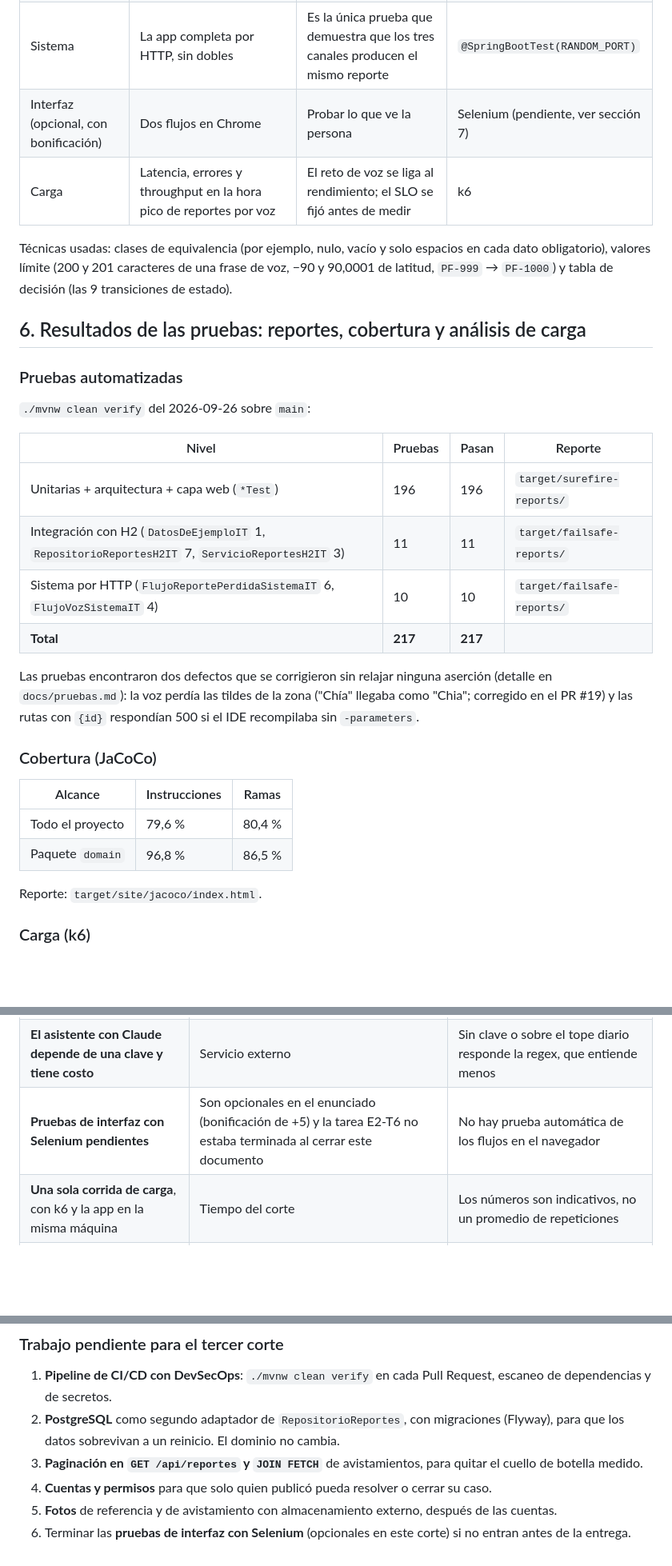
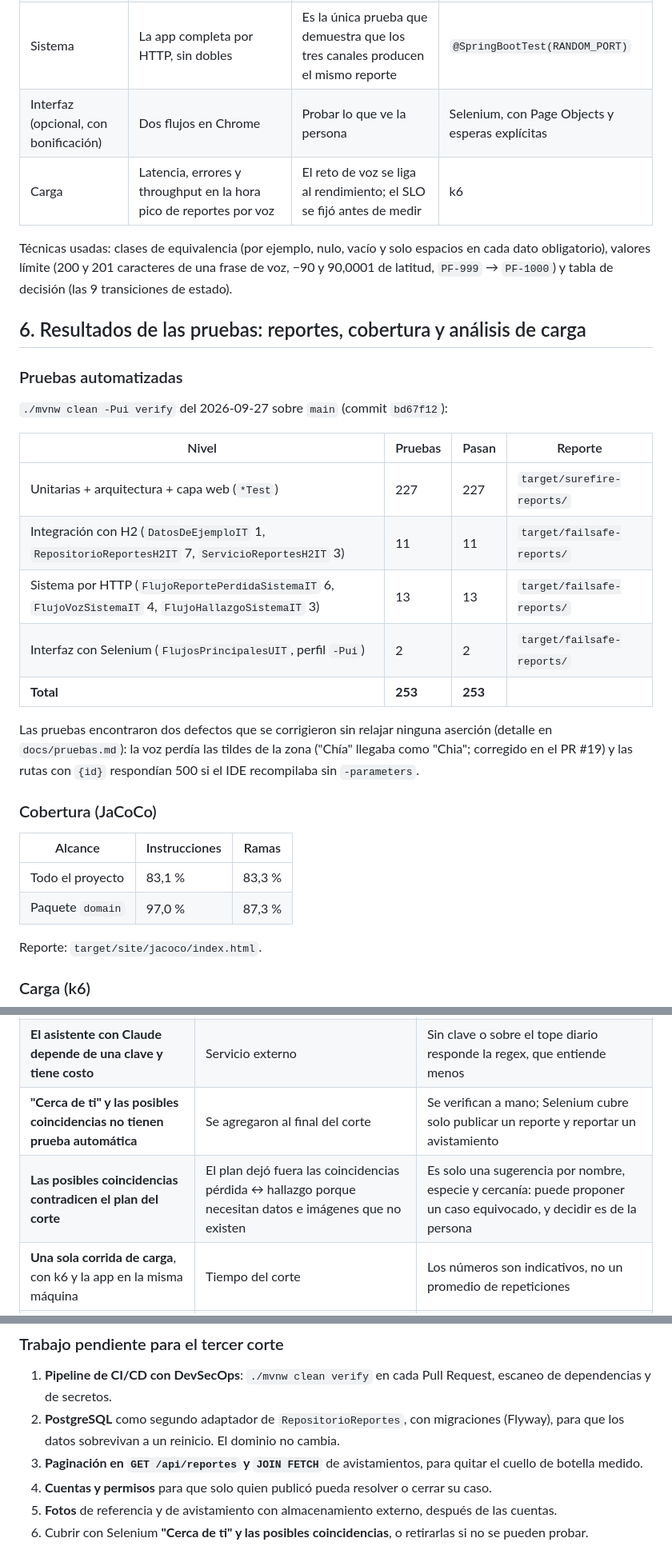
Before and after one commit to DrearSanti/pet-finder-dyas, a Markdown page: docs/arquitectura.md, 3 parts joined by grey strips. Shown at 80% size. Drawn GitHub-style; blank space fills up the shorter version.

Commit message:
Actualizar números finales y trazabilidad de las funciones agregadas

```diff
--- a/docs/arquitectura.md
+++ b/docs/arquitectura.md
@@ -80,7 +83,7 @@ La estrategia completa, con la matriz de clases de equivalencia y valores límit
 | Capa web | Cada controlador: códigos HTTP, JSON y errores | Levanta solo la web con los puertos simulados | `@WebMvcTest` |
 | Integración | El adaptador H2 y un caso de uso completo sobre la base real | Un doble no detecta un mapeo JPA mal hecho | `@DataJpaTest`, `@SpringBootTest` |
 | Sistema | La app completa por HTTP, sin dobles | Es la única prueba que demuestra que los tres canales producen el mismo reporte | `@SpringBootTest(RANDOM_PORT)` |
-| Interfaz (opcional, con bonificación) | Dos flujos en Chrome | Probar lo que ve la persona | Selenium (pendiente, ver sección 7) |
+| Interfaz (opcional, con bonificación) | Dos flujos en Chrome | Probar lo que ve la persona | Selenium, con Page Objects y esperas explícitas |
 | Carga | Latencia, errores y throughput en la hora pico de reportes por voz | El reto de voz se liga al rendimiento; el SLO se fijó antes de medir | k6 |
 
 Técnicas usadas: clases de equivalencia (por ejemplo, nulo, vacío y solo espacios en cada dato obligatorio), valores límite (200 y 201 caracteres de una frase de voz, −90 y 90,0001 de latitud, `PF-999` → `PF-1000`) y tabla de decisión (las 9 transiciones de estado).
@@ -89,14 +92,15 @@ Técnicas usadas: clases de equivalencia (por ejemplo, nulo, vacío y solo espac
 
 ### Pruebas automatizadas
 
-`./mvnw clean verify` del 2026-09-26 sobre `main`:
+`./mvnw clean -Pui verify` del 2026-09-27 sobre `main` (commit `bd67f12`):
 
 | Nivel | Pruebas | Pasan | Reporte |
 |---|---|---|---|
-| Unitarias + arquitectura + capa web (`*Test`) | 196 | 196 | `target/surefire-reports/` |
+| Unitarias + arquitectura + capa web (`*Test`) | 227 | 227 | `target/surefire-reports/` |
 | Integración con H2 (`DatosDeEjemploIT` 1, `RepositorioReportesH2IT` 7, `ServicioReportesH2IT` 3) | 11 | 11 | `target/failsafe-reports/` |
-| Sistema por HTTP (`FlujoReportePerdidaSistemaIT` 6, `FlujoVozSistemaIT` 4) | 10 | 10 | `target/failsafe-reports/` |
-| **Total** | **217** | **217** | |
+| Sistema por HTTP (`FlujoReportePerdidaSistemaIT` 6, `FlujoVozSistemaIT` 4, `FlujoHallazgoSistemaIT` 3) | 13 | 13 | `target/failsafe-reports/` |
+| Interfaz con Selenium (`FlujosPrincipalesUIT`, perfil `-Pui`) | 2 | 2 | `target/failsafe-reports/` |
+| **Total** | **253** | **253** | |
 
 Las pruebas encontraron dos defectos que se corrigieron sin relajar ninguna aserción (detalle en `docs/pruebas.md`): la voz perdía las tildes de la zona ("Chía" llegaba como "Chia"; corregido en el PR #19) y las rutas con `{id}` respondían 500 si el IDE recompilaba sin `-parameters`.
 
@@ -104,8 +108,8 @@ Las pruebas encontraron dos defectos que se corrigieron sin relajar ninguna aser
 
 | Alcance | Instrucciones | Ramas |
 |---|---|---|
-| Todo el proyecto | 79,6 % | 80,4 % |
-| Paquete `domain` | 96,8 % | 86,5 % |
+| Todo el proyecto | 83,1 % | 83,3 % |
+| Paquete `domain` | 97,0 % | 87,3 % |
 
 Reporte: `target/site/jacoco/index.html`.
 
@@ -136,7 +140,8 @@ SLO fijado antes de correr (commit de E3-T1): p95 ≤ 500 ms, errores < 1 %, al
 | **Sin cuentas ni permisos** | Fuera de alcance del corte | Cualquiera puede resolver o cerrar un caso |
 | **La voz por reglas es rígida** | Se eligió regex por velocidad y costo (ADR-002) | Una frase fuera de las cuatro formas responde 422 con una sugerencia |
 | **El asistente con Claude depende de una clave y tiene costo** | Servicio externo | Sin clave o sobre el tope diario responde la regex, que entiende menos |
-| **Pruebas de interfaz con Selenium pendientes** | Son opcionales en el enunciado (bonificación de +5) y la tarea E2-T6 no estaba terminada al cerrar este documento | No hay prueba automática de los flujos en el navegador |
+| **"Cerca de ti" y las posibles coincidencias no tienen prueba automática** | Se agregaron al final del corte | Se verifican a mano; Selenium cubre solo publicar un reporte y reportar un avistamiento |
+| **Las posibles coincidencias contradicen el plan del corte** | El plan dejó fuera las coincidencias pérdida ↔ hallazgo porque necesitan datos e imágenes que no existen | Es solo una sugerencia por nombre, especie y cercanía: puede proponer un caso equivocado, y decidir es de la persona |
 | **Una sola corrida de carga**, con k6 y la app en la misma máquina | Tiempo del corte | Los números son indicativos, no un promedio de repeticiones |
 | **Despliegue en Render sin evidencia en el repositorio** | Estaba en el plan del corte | No hay una URL pública verificada; la demo corre desde un computador del equipo |
 
@@ -147,4 +152,4 @@ SLO fijado antes de correr (commit de E3-T1): p95 ≤ 500 ms, errores < 1 %, al
 3. **Paginación en `GET /api/reportes` y `JOIN FETCH`** de avistamientos, para quitar el cuello de botella medido.
 4. **Cuentas y permisos** para que solo quien publicó pueda resolver o cerrar su caso.
 5. **Fotos** de referencia y de avistamiento con almacenamiento externo, después de las cuentas.
-6. Terminar las **pruebas de interfaz con Selenium** (opcionales en este corte) si no entran antes de la entrega.
+6. Cubrir con Selenium **"Cerca de ti" y las posibles coincidencias**, o retirarlas si no se pueden probar.
```
Also changed, not shown: other parts of docs/arquitectura.md (+7 -4 lines), README.md (+10 -6 lines).
